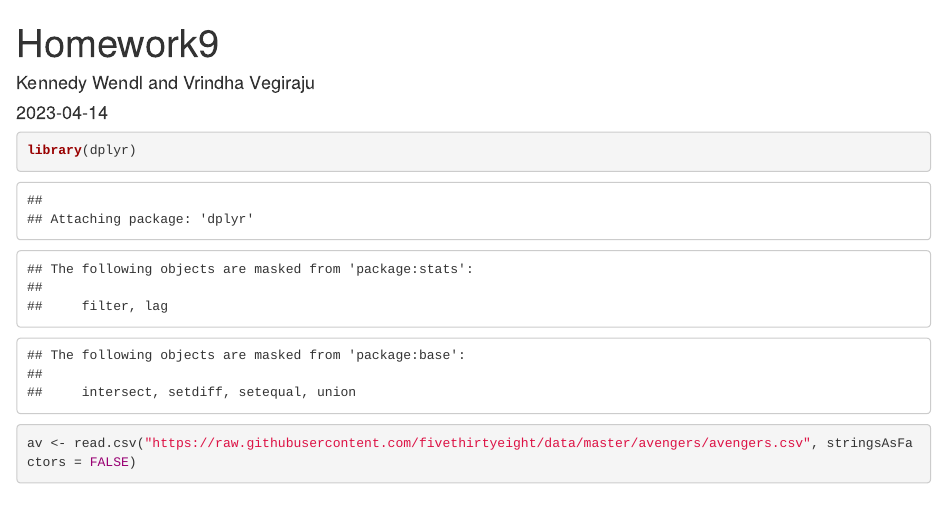
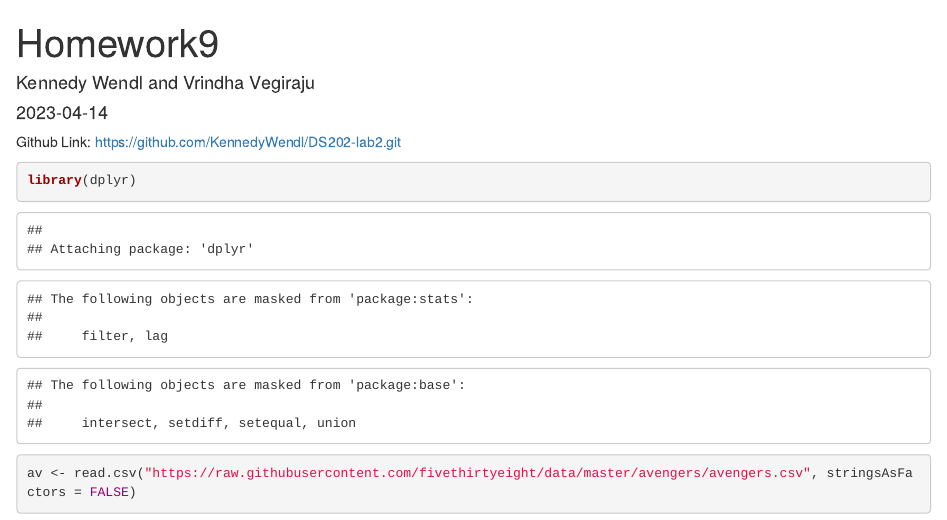
Before and after one commit to vvrin/practice4, an R Markdown document (homework9.Rmd): the page in a window 1100 px wide, from its top. Rendered offline with R 4.5, knitr and Pandoc, with nearby package versions; some code elsewhere in the file could not run offline; common packages that the code uses without loading them are loaded.

Commit message:
Update homework9.Rmd

````diff
--- a/homework9.Rmd
+++ b/homework9.Rmd
@@ -4,6 +4,8 @@ author: "Kennedy Wendl and Vrindha Vegiraju"
 date: "2023-04-14"
 output: html_document
 ---
+
+Github Link: https://github.com/KennedyWendl/DS202-lab2.git
 
 ```{r setup, include=FALSE}
 knitr::opts_chunk$set(echo = TRUE)
````
